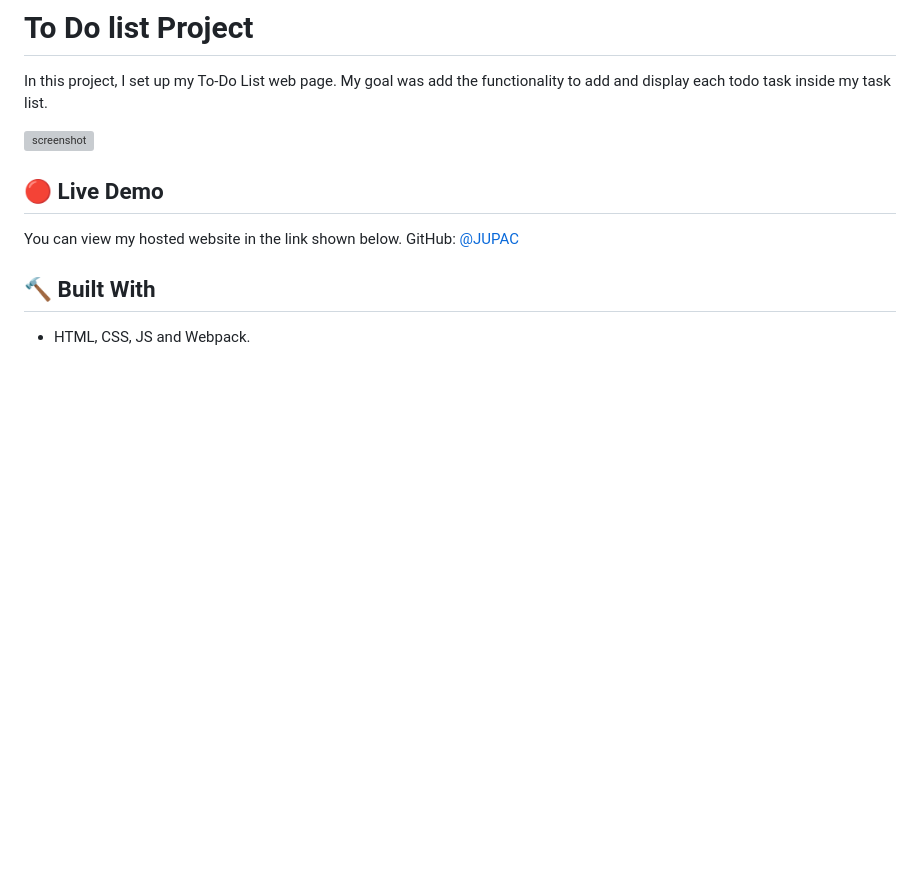
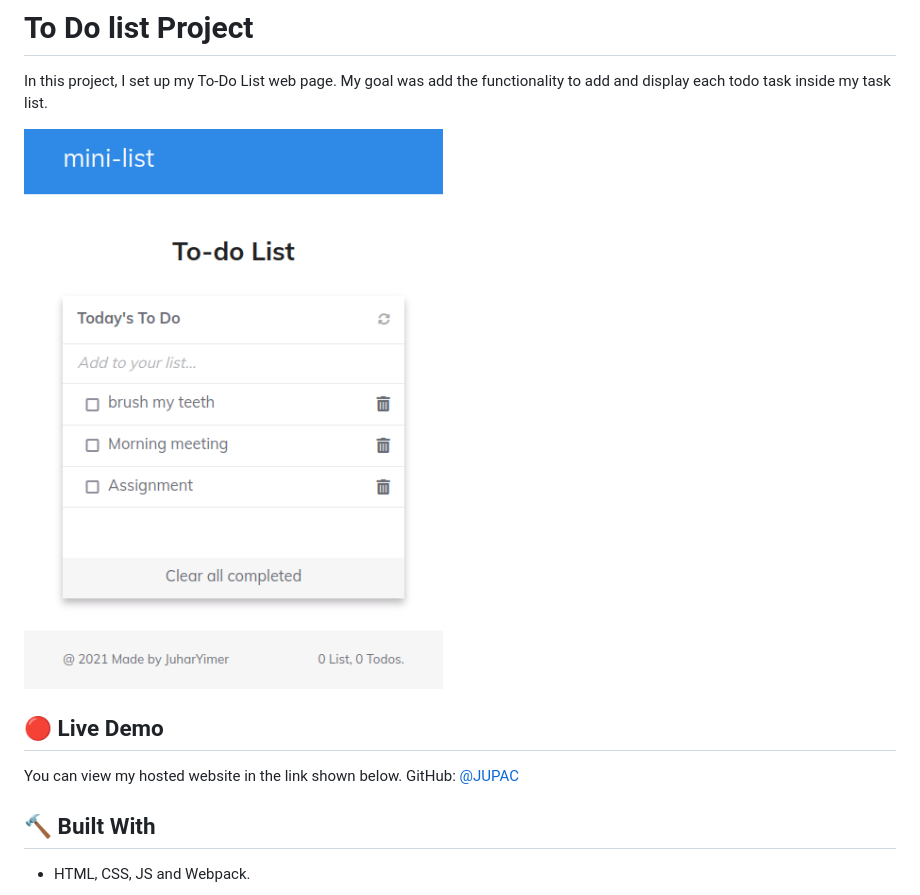
Before and after one commit to juaryimami/todo-list-app, a Markdown page: README.md, the part around the change. GitHub-like rendering; pictures changed too: public/Screenshot from 2022-10-06 09-06-02.png (added); blank space fills up the shorter version; grey boxes are pictures that could not be loaded.

```diff
--- a/README.md
+++ b/README.md
@@ -4,7 +4,7 @@
 
 In this project, I set up my To-Do List web page. My goal was add the functionality to add and display each todo task inside my task list.
 
-![screenshot](/public/To-do-list-website.png)
+![screenshot](/public/Screenshot%20from%202022-10-06%2009-06-02.png)
 
 ## :red_circle: Live Demo
 You can view my hosted website in the link shown below.
```
Also changed, not shown: 3 other files.
